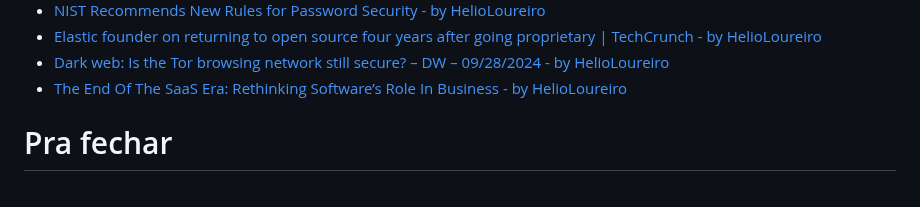
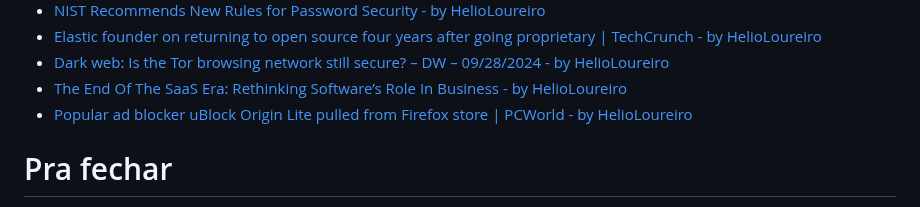
Before and after one commit to helioloureiro/canalunixloadon, a Markdown page: pautas/20240726.md, the part around the change. GitHub-like rendering.

Commit message:
"Adding pauta  content at Wed Oct  2 10:22:08 2024"

```diff
--- a/pautas/20240726.md
+++ b/pautas/20240726.md
@@ -282,6 +282,7 @@ Que pode ir parar no próximo programa se não der tempo
 * [Elastic founder on returning to open source four years after going proprietary | TechCrunch - by HelioLoureiro](https://techcrunch.com/2024/09/29/elastic-founder-on-why-they-returned-to-open-source-four-years-after-going-proprietary/)
 * [Dark web: Is the Tor browsing network still secure? – DW – 09/28/2024 - by HelioLoureiro](https://www.dw.com/en/dark-web-is-the-tor-browsing-network-still-secure/a-70342836)
 * [The End Of The SaaS Era: Rethinking Software’s Role In Business - by HelioLoureiro](https://www.forbes.com/sites/josipamajic/2024/09/30/the-end-of-the-saas-era-rethinking-softwares-role-in-business/)
+* [Popular ad blocker uBlock Origin Lite pulled from Firefox store | PCWorld - by HelioLoureiro](https://www.pcworld.com/article/2474353/popular-ad-blocker-removed-from-firefox-extension-store.html)
 
 Pra fechar
 ==========
```
